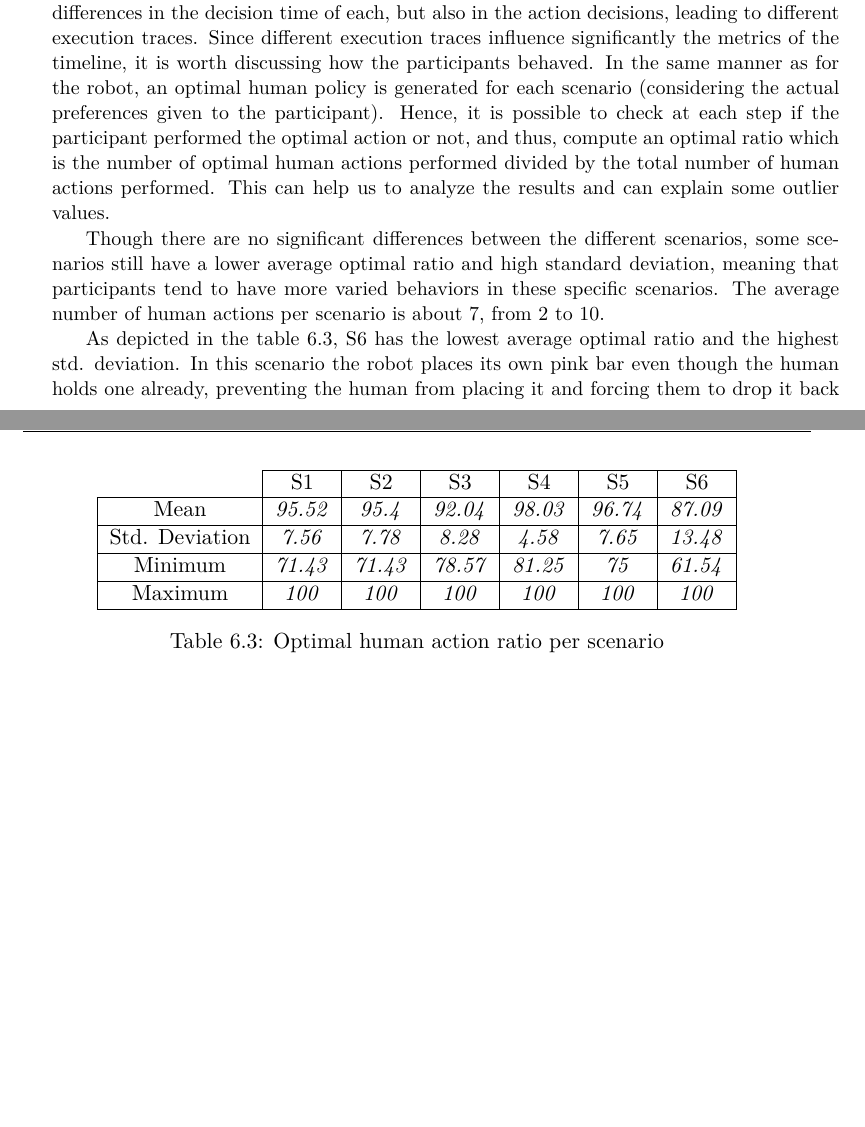
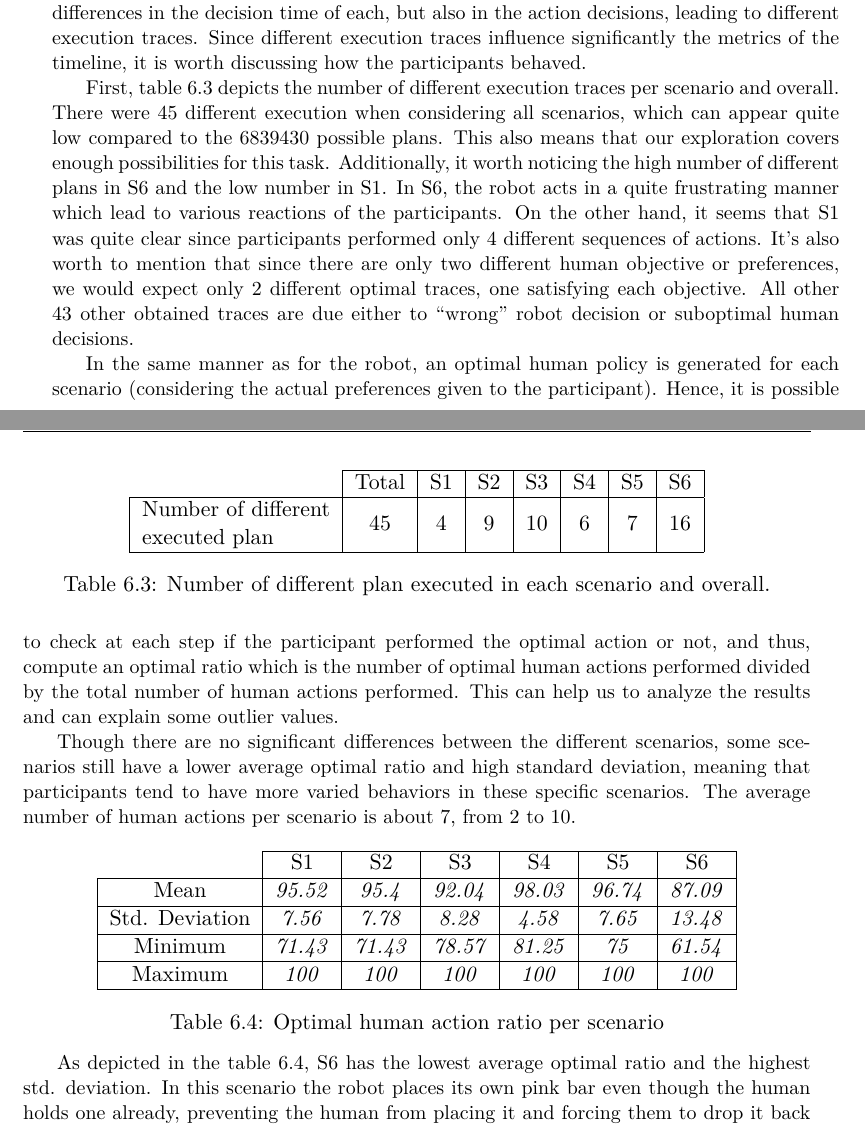
Before and after one commit to AnthonyFavier/Manuscrit, a LaTeX thesis (These.tex, which reads Chapters/Chapter6_Study.tex): two parts of pages 105 and 106 of 165, joined at a grey line, cut so that both start at the same text, the shorter picture padded with empty space. Compiled offline with pdfLaTeX.

Commit message:
Ch6 nb traces

```diff
--- a/Chapters/Chapter6_Study.tex
+++ b/Chapters/Chapter6_Study.tex
@@ -263,7 +263,22 @@ In addition, since agents have to synchronize together at each step, we are able
 The S1 M11 (Wait ns total) group had higher values (M = 2,04, SD = 0,32) than the S2 M11 group (M = 1,29, SD = 0,36). A t-test for paired samples showed that this difference was statistically significant, t(23) = 7,4, p = <.001 (Large effect)}
 
 \subsubsection*{Ratio human optimally}
-The participants were given in every scenario an objective to satisfy, to consider as their own preferences regarding the task, and that should guide their behavior. However, in practice, the explicit actions to conduct were not given, and the participants were free to act as they would. Naturally, not all participants behaved in the same way. There were differences in the decision time of each, but also in the action decisions, leading to different execution traces. Since different execution traces influence significantly the metrics of the timeline, it is worth discussing how the participants behaved.
+The participants were given in every scenario an objective to satisfy, to consider as their own preferences regarding the task, and that should guide their behavior. However, in practice, the explicit actions to conduct were not given, and the participants were free to act as they would. Naturally, not all participants behaved in the same way. There were differences in the decision time of each, but also in the action decisions, leading to different execution traces.
+Since different execution traces influence significantly the metrics of the timeline, it is worth discussing how the participants behaved.
+
+First, table~\ref{tab:nb_traces} depicts the number of different execution traces per scenario and overall. There were 45 different execution when considering all scenarios, which can appear quite low compared to the $6839430$ possible plans. This also means that our exploration covers enough possibilities for this task. Additionally, it worth noticing the high number of different plans in S6 and the low number in S1. In S6, the robot acts in a quite frustrating manner which lead to various reactions of the participants. On the other hand, it seems that S1 was quite clear since participants performed only 4 different sequences of actions. It's also worth to mention that since there are only two different human objective or preferences, we would expect only 2 different optimal traces, one satisfying each objective. All other 43 other obtained traces are due either to ``wrong'' robot decision or suboptimal human decisions.
+
+\begin{table}[h]
+    \center
+    \begin{tabular}{l|c|c|c|c|c|c|c|}
+    \cline{2-8}
+                                                                                                      & Total & S1 & S2 & S3 & S4 & S5 & S6 \\ \hline
+    \multicolumn{1}{|l|}{\begin{tabular}[c]{@{}l@{}}Number of different\\ executed plan\end{tabular}} & 45    & 4  & 9  & 10 & 6  & 7  & 16 \\ \hline
+    \end{tabular}
+    \caption{Number of different plan executed in each scenario and overall.}
+    \label{tab:nb_traces}
+    \end{table}
+
 In the same manner as for the robot, an optimal human policy is generated for each scenario (considering the actual preferences given to the participant). Hence, it is possible to check at each step if the participant performed the optimal action or not, and thus, compute an optimal ratio which is the number of optimal human actions performed divided by the total number of human actions performed. This can help us to analyze the results and can explain some outlier values.
 
 Though there are no significant differences between the different scenarios, some scenarios still have a lower average optimal ratio and high standard deviation, meaning that participants tend to have more varied behaviors in these specific scenarios.
```
